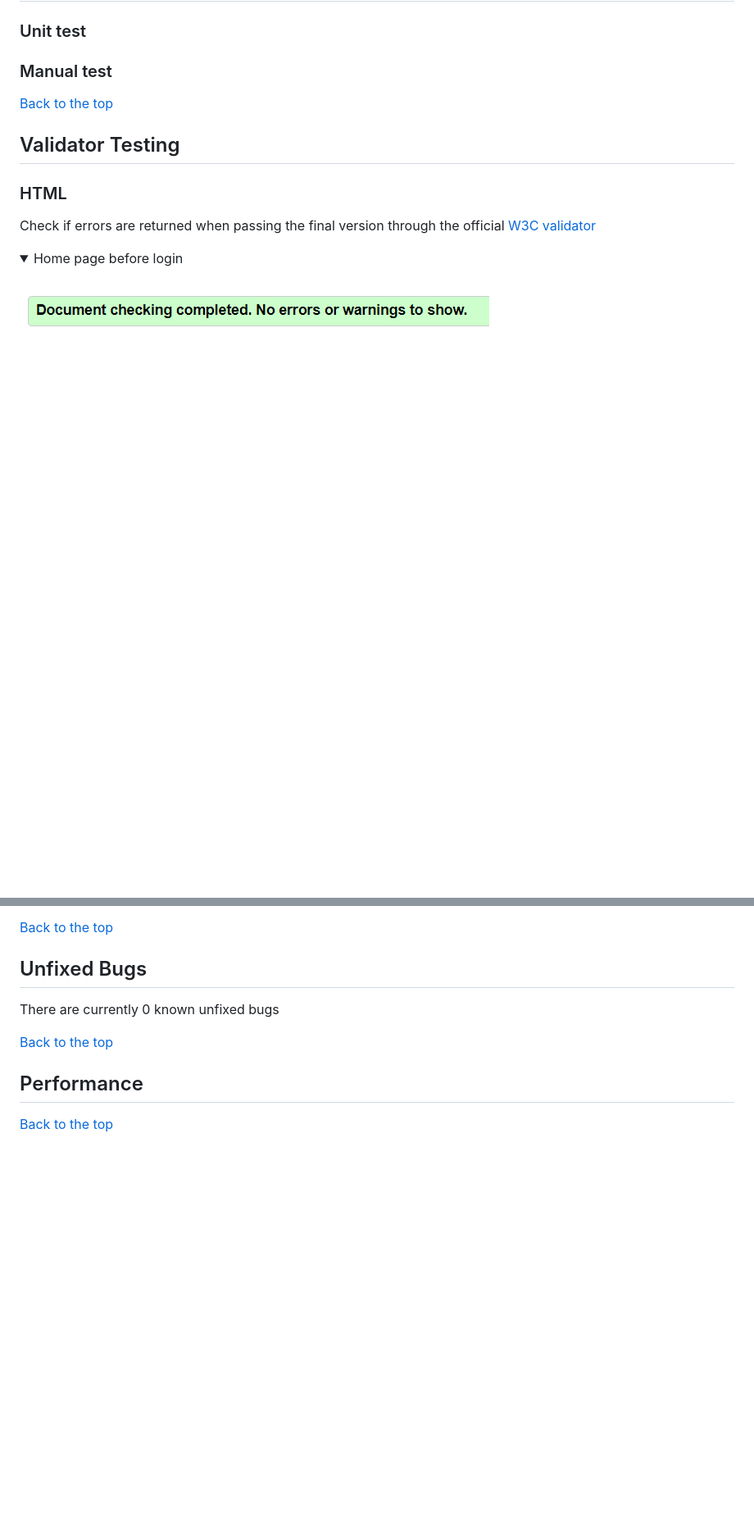
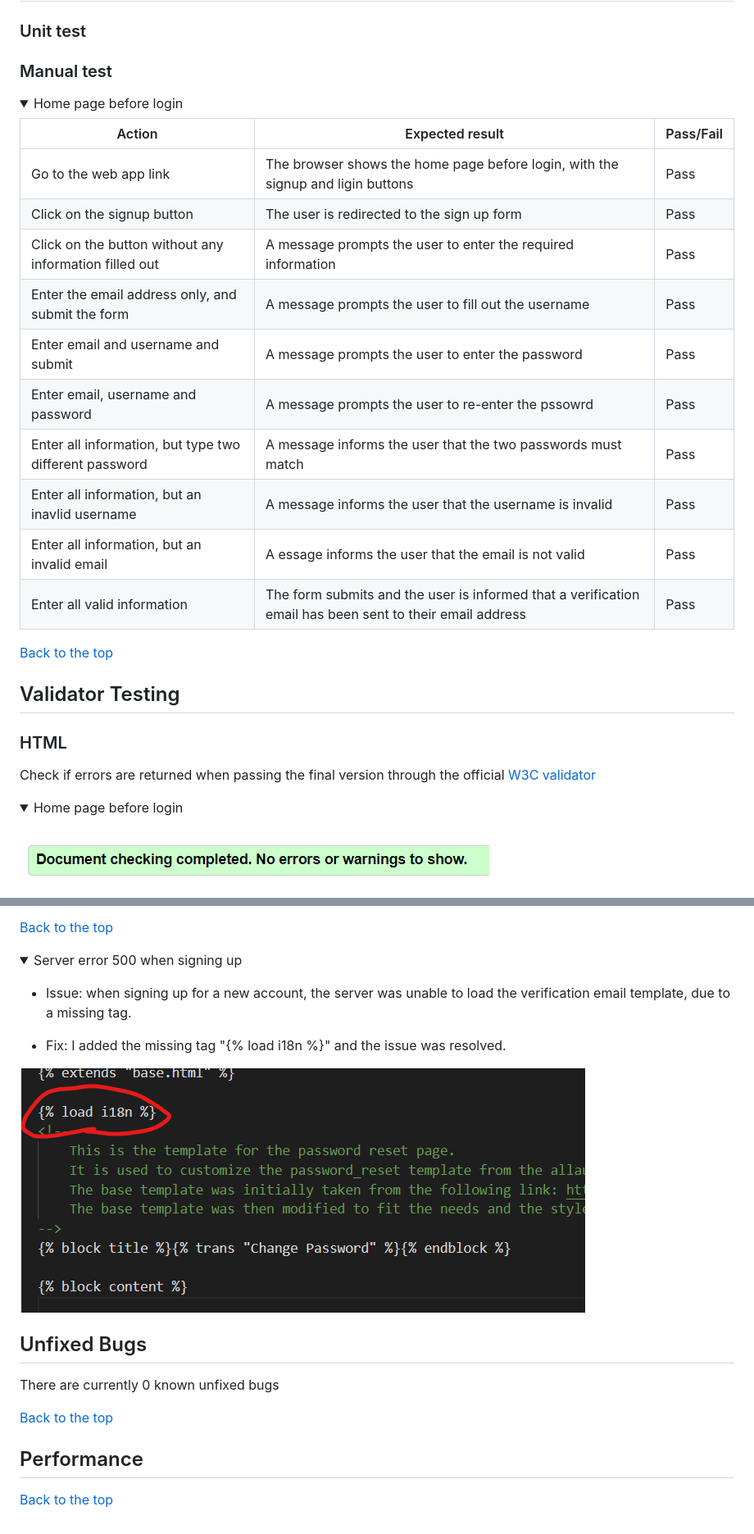
Before and after one commit to EliSacch/yummy, a Markdown page: testing.md, 2 parts joined by grey strips. Shown: that part at 82% size. Rendered like a GitHub page; pictures changed too: media/errors/unable-to-send-verification-email-fix.png (added); folded sections open; blank space fills up the shorter version.

Commit message:
Fix server error 500

```diff
--- a/testing.md
+++ b/testing.md
@@ -23,3 +23,21 @@ Testing
 ### Unit test
 
 ### Manual test
+
+<details>
+<summary>Home page before login</summary>
+
+| Action | Expected result | Pass/Fail |
+|--------|-----------------|-----------|
+| Go to the web app link | The browser shows the home page before login, with the signup and ligin buttons | Pass |
+| Click on the signup button | The user is redirected to the sign up form | Pass |
+| Click on the button without any information filled out | A message prompts the user to enter the required information | Pass |
+| Enter the email address only, and submit the form | A message prompts the user to fill out the username | Pass |
+| Enter email and username and submit | A message prompts the user to enter the password | Pass |
+| Enter email, username and password | A message prompts the user to re-enter the pssowrd | Pass |
+| Enter all information, but type two different password | A message informs the user that the two passwords must match | Pass |
+| Enter all information, but an inavlid username | A message informs the user that the username is invalid | Pass |
+| Enter all information, but an invalid email | A essage informs the user that the email is not valid | Pass |
+| Enter all valid information | The form submits and the user is informed that a verification email has been sent to their email address | Pass |
+
+
@@ -408,6 +429,18 @@ Se scrrenshots below:
 
 </details>
 
+
+<details>
+  <summary>Server error 500 when signing up</summary>
+
+  - Issue: when signing up for a new account, the server was unable to load the verification email template, due to a missing tag.
+
+  - Fix: I added the missing tag "{% load i18n %}" and the issue was resolved.
+
+  ![Updated code](media/errors/unable-to-send-verification-email-fix.png)
+
+</details>
+
 ## Unfixed Bugs
 
 There are currently 0 known unfixed bugs
```
Also changed, not shown: other parts of testing.md (+3 -0 lines), 1 other file.
